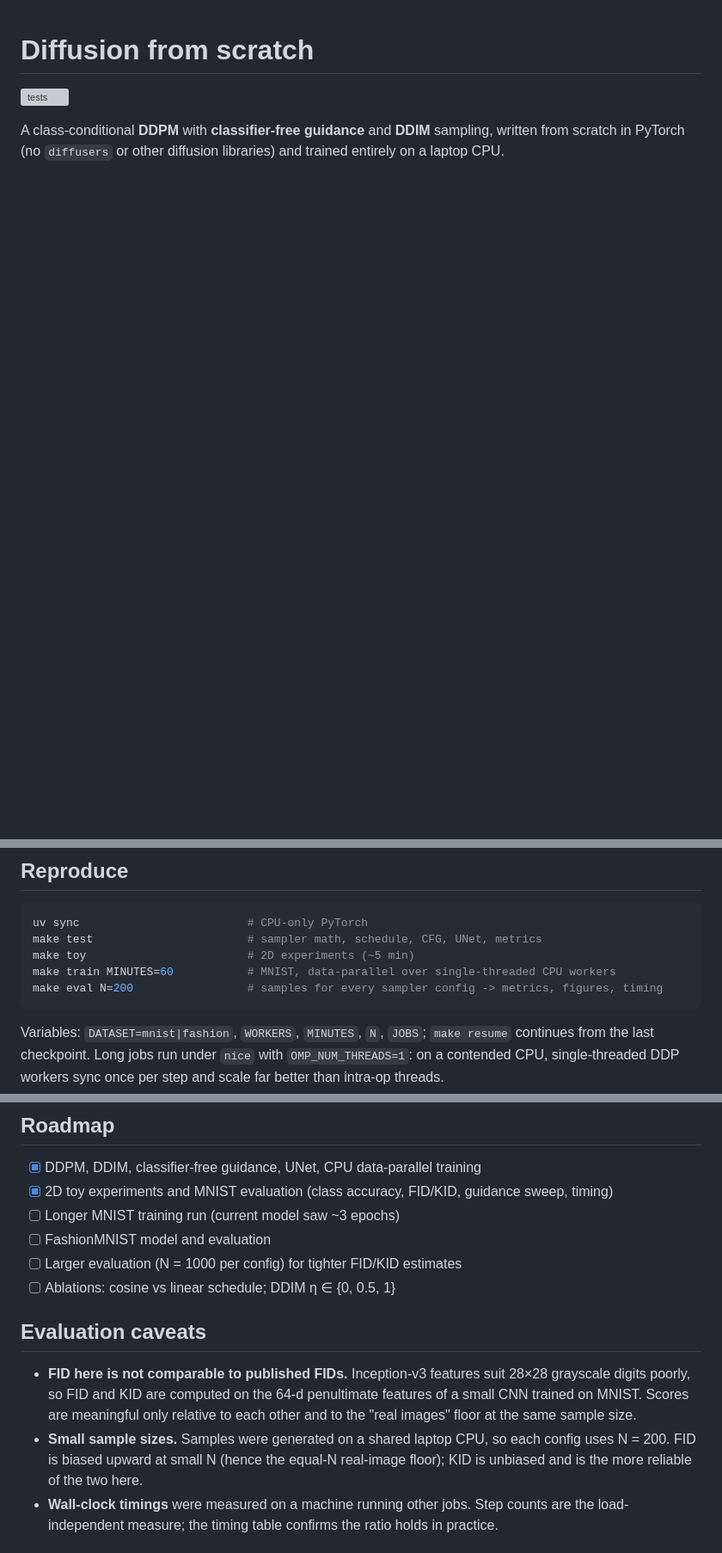
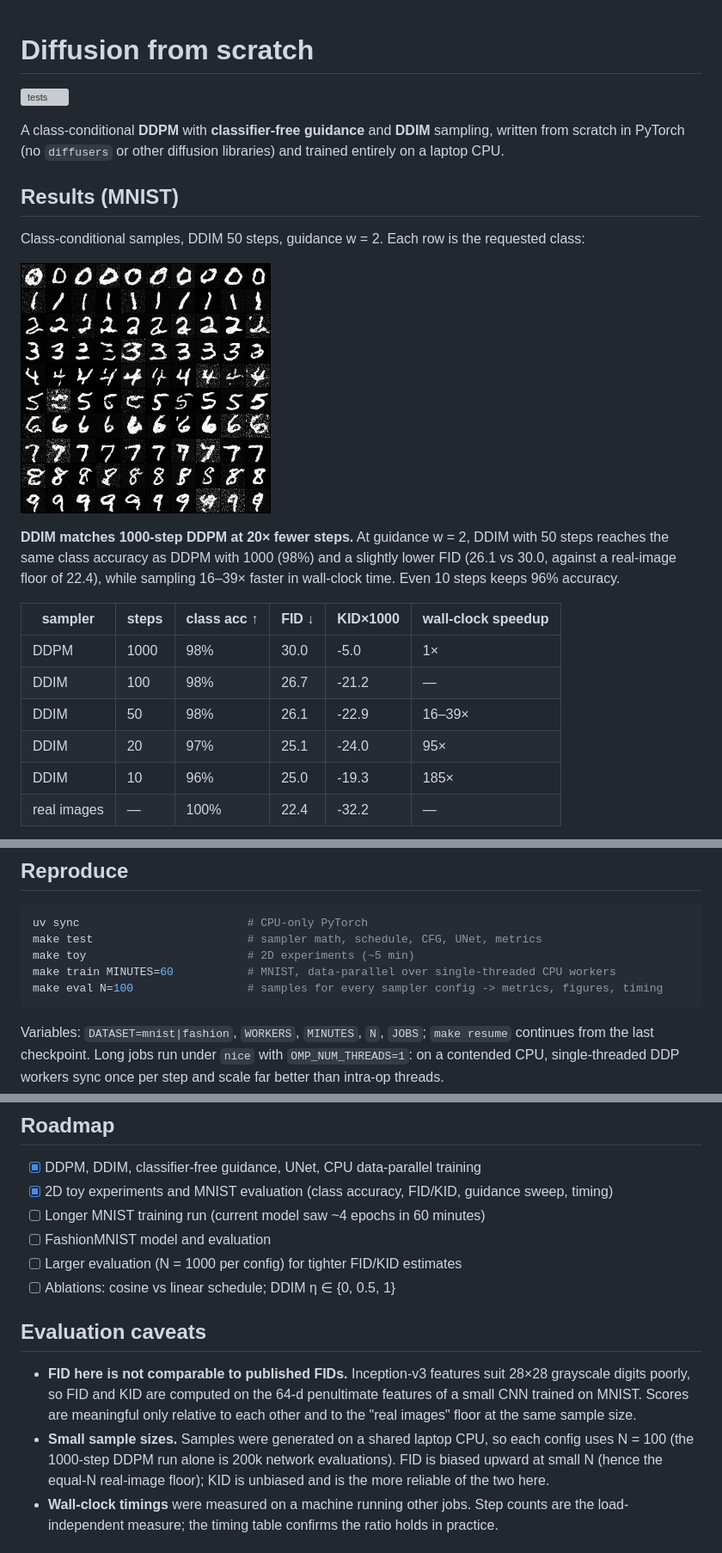
Before and after one commit to dpologdvinity/diffusion-from-scratch, a Markdown page: README.md, 3 parts joined by grey strips. Shown at 86% size. GitHub-like rendering; blank space fills up the shorter version; grey boxes are pictures that could not be loaded.

Commit message:
docs: report MNIST sampler and guidance results in README

````diff
--- a/README.md
+++ b/README.md
@@ -4,4 +4,20 @@
 
 A class-conditional **DDPM** with **classifier-free guidance** and **DDIM** sampling, written from scratch in PyTorch (no `diffusers` or other diffusion libraries) and trained entirely on a laptop CPU.
 
-<!-- RESULTS -->
+## Results (MNIST)
+
+Class-conditional samples, DDIM 50 steps, guidance w = 2. Each row is the requested class:
+
+![MNIST samples](results/mnist_samples.png)
+
+**DDIM matches 1000-step DDPM at 20× fewer steps.** At guidance w = 2, DDIM with 50 steps reaches the same class accuracy as DDPM with 1000 (98%) and a slightly lower FID (26.1 vs 30.0, against a real-image floor of 22.4), while sampling 16–39× faster in wall-clock time. Even 10 steps keeps 96% accuracy.
+
+| sampler | steps | class acc ↑ | FID ↓ | KID×1000 | wall-clock speedup |
+|---|---|---|---|---|---|
+| DDPM | 1000 | 98% | 30.0 | -5.0 | 1× |
+| DDIM | 100 | 98% | 26.7 | -21.2 | — |
+| DDIM | 50 | 98% | 26.1 | -22.9 | 16–39× |
+| DDIM | 20 | 97% | 25.1 | -24.0 | 95× |
+| DDIM | 10 | 96% | 25.0 | -19.3 | 185× |
+| real images | — | 100% | 22.4 | -32.2 | — |
+
@@ -48,7 +90,7 @@ uv sync                         # CPU-only PyTorch
 make test                       # sampler math, schedule, CFG, UNet, metrics
 make toy                        # 2D experiments (~5 min)
 make train MINUTES=60           # MNIST, data-parallel over single-threaded CPU workers
-make eval N=200                 # samples for every sampler config -> metrics, figures, timing
+make eval N=100                 # samples for every sampler config -> metrics, figures, timing
 ```
 
 Variables: `DATASET=mnist|fashion`, `WORKERS`, `MINUTES`, `N`, `JOBS`; `make resume` continues from the last checkpoint. Long jobs run under `nice` with `OMP_NUM_THREADS=1`: on a contended CPU, single-threaded DDP workers sync once per step and scale far better than intra-op threads.
@@ -63,7 +105,7 @@ for i in 0 1 2 3; do uv run python -m ddpm.evaluate generate --method ddpm --n 1
 
 - [x] DDPM, DDIM, classifier-free guidance, UNet, CPU data-parallel training
 - [x] 2D toy experiments and MNIST evaluation (class accuracy, FID/KID, guidance sweep, timing)
-- [ ] Longer MNIST training run (current model saw ~3 epochs)
+- [ ] Longer MNIST training run (current model saw ~4 epochs in 60 minutes)
 - [ ] FashionMNIST model and evaluation
 - [ ] Larger evaluation (N = 1000 per config) for tighter FID/KID estimates
 - [ ] Ablations: cosine vs linear schedule; DDIM η ∈ {0, 0.5, 1}
@@ -71,7 +113,7 @@ for i in 0 1 2 3; do uv run python -m ddpm.evaluate generate --method ddpm --n 1
 ## Evaluation caveats
 
 - **FID here is not comparable to published FIDs.** Inception-v3 features suit 28×28 grayscale digits poorly, so FID and KID are computed on the 64-d penultimate features of a small CNN trained on MNIST. Scores are meaningful only relative to each other and to the "real images" floor at the same sample size.
-- **Small sample sizes.** Samples were generated on a shared laptop CPU, so each config uses N = 200. FID is biased upward at small N (hence the equal-N real-image floor); KID is unbiased and is the more reliable of the two here.
+- **Small sample sizes.** Samples were generated on a shared laptop CPU, so each config uses N = 100 (the 1000-step DDPM run alone is 200k network evaluations). FID is biased upward at small N (hence the equal-N real-image floor); KID is unbiased and is the more reliable of the two here.
 - **Wall-clock timings** were measured on a machine running other jobs. Step counts are the load-independent measure; the timing table confirms the ratio holds in practice.
 
 ## References
````
Also changed, not shown: other parts of README.md (+26 -0 lines).
